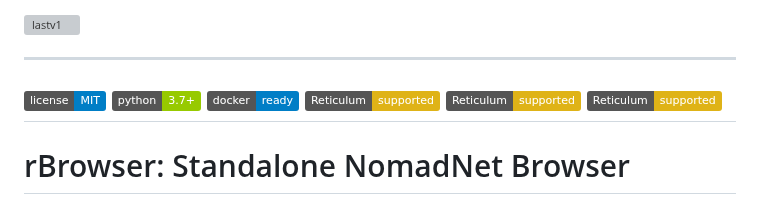
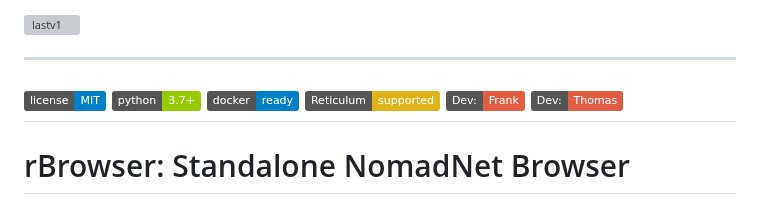
Before and after one commit to fr33n0w/rBrowser, a Markdown page: README.md, the part around the change. Rendered like a GitHub page; badges without logos; grey boxes are pictures that could not be loaded.

Commit message:
Update Readme Lniks

```diff
--- a/README.md
+++ b/README.md
@@ -12,8 +12,8 @@
 [![Python](https://img.shields.io/badge/python-3.7%2B-green.svg)](https://www.python.org/)
 [![Docker](https://img.shields.io/badge/docker-ready-blue.svg)](https://www.docker.com/)
 [![Reticulum](https://img.shields.io/badge/Reticulum-supported-yellow.svg)](https://github.com/markqvist/Reticulum)
-[![Dev: Frank](https://img.shields.io/badge/Reticulum-supported-yellow.svg)](https://github.com/fr33n0w)
-[![Dev: Thomas](https://img.shields.io/badge/Reticulum-supported-yellow.svg)](https://github.com/neoemit)
+[![Dev: Frank](https://img.shields.io/badge/Dev:-Frank-red.svg)](https://github.com/fr33n0w)
+[![Dev: Thomas](https://img.shields.io/badge/Dev:-Thomas-red.svg)](https://github.com/neoemit)
 ---
 
 # rBrowser: Standalone NomadNet Browser
```
